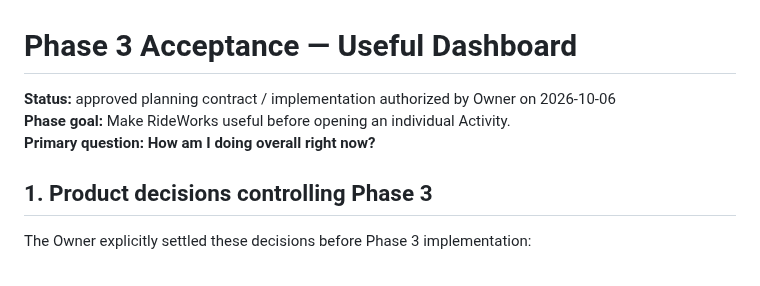
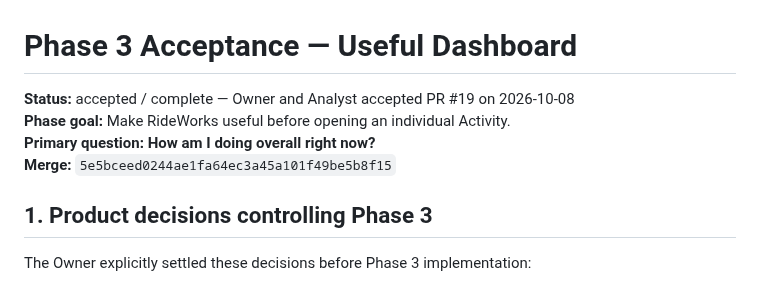
Before and after one commit to k14krug/my_strava, a Markdown page: docs/PHASE_3_ACCEPTANCE.md, the part around the change. Rendered like a GitHub page.

Commit message:
Mark Phase 3 accepted

```diff
--- a/docs/PHASE_3_ACCEPTANCE.md
+++ b/docs/PHASE_3_ACCEPTANCE.md
@@ -1,8 +1,9 @@
 # Phase 3 Acceptance — Useful Dashboard
 
-**Status:** approved planning contract / implementation authorized by Owner on 2026-10-06
+**Status:** accepted / complete — Owner and Analyst accepted PR #19 on 2026-10-08
 **Phase goal:** Make RideWorks useful before opening an individual Activity.
 **Primary question:** **How am I doing overall right now?**
+**Merge:** `5e5bceed0244ae1fa64ec3a45a101f49be5b8f15`
 
 ## 1. Product decisions controlling Phase 3
 
```
